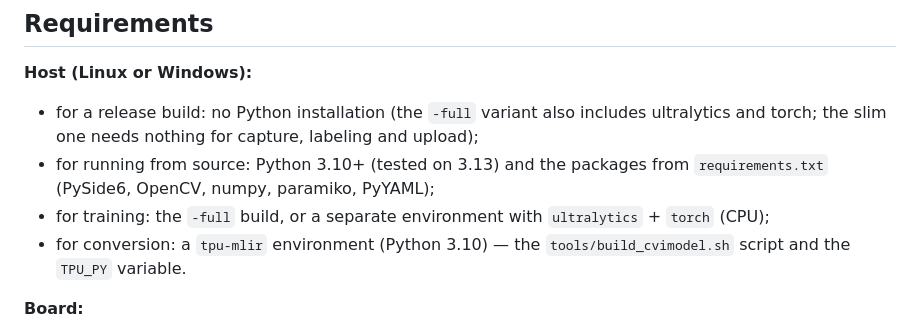
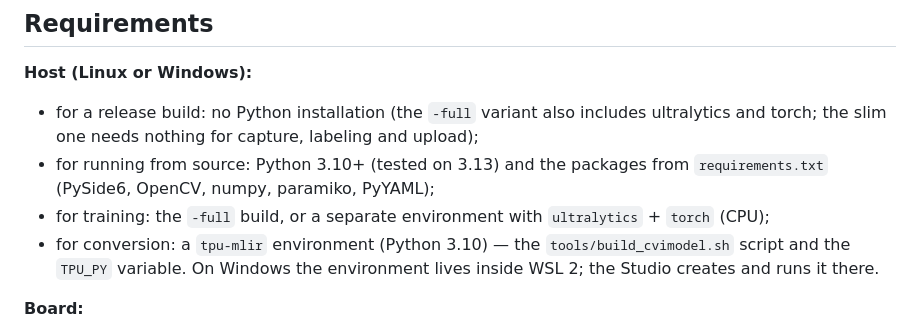
Before and after one commit to mclovin4k/lichee-rv-nano-YOLO, a Markdown page: yolo_studio/README.md, the part around one of its changes. Rendered like a GitHub page.

```diff
--- a/yolo_studio/README.md
+++ b/yolo_studio/README.md
@@ -101,7 +106,8 @@ choose **More info → Run anyway**.
 - for training: the `-full` build, or a separate environment with
   `ultralytics` + `torch` (CPU);
 - for conversion: a `tpu-mlir` environment (Python 3.10) — the
-  `tools/build_cvimodel.sh` script and the `TPU_PY` variable.
+  `tools/build_cvimodel.sh` script and the `TPU_PY` variable. On Windows the
+  environment lives inside WSL 2; the Studio creates and runs it there.
 
 **Board:**
 
```
Also changed, not shown: other parts of yolo_studio/README.md (+46 -6 lines), README.md (+32 -7 lines), yolo_face/README.md (+1 -1 lines), docs/images/yolo-studio.png (added), 13 other files.
